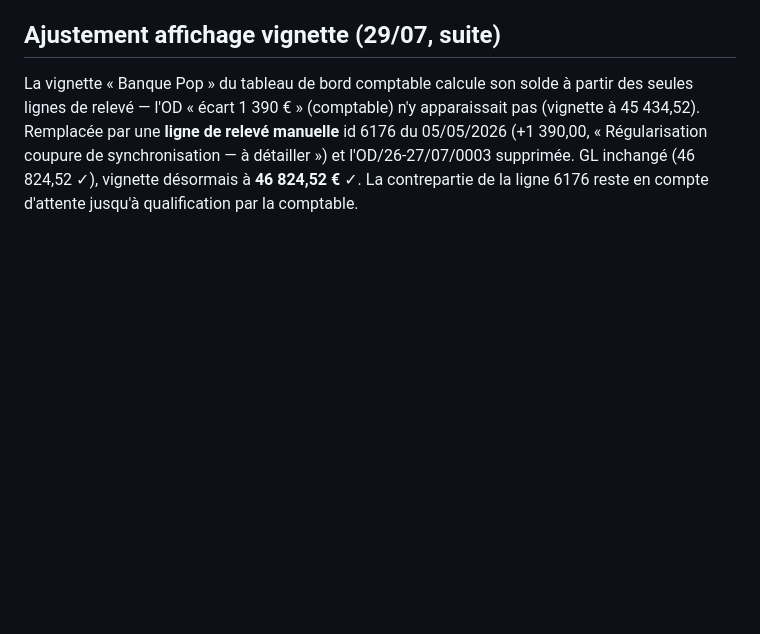
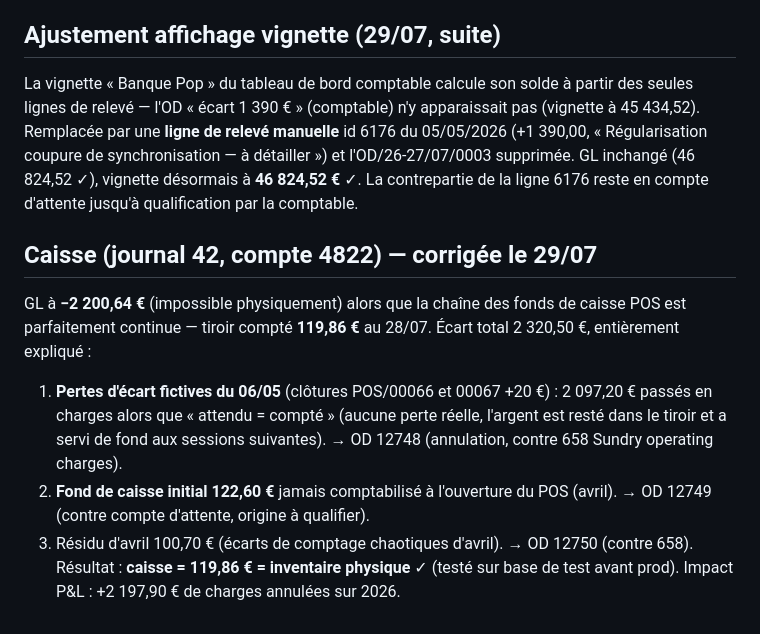
Before and after one commit to xavfevre/ocr-pesee-webhook, a Markdown page: odoo-scan-page/correction_banques_chatel_20260729.md, the part around the change. Drawn GitHub-style; blank space fills up the shorter version.

Commit message:
CHATEL : caisse rétablie à l'inventaire physique (119,86 €)
Le GL caisse était à -2 200,64 € alors que la chaîne des fonds POS est
continue. Cause principale : 2 097,20 € de pertes d'écart fictives aux
clôtures du 06/05 (attendu = compté, aucune perte réelle), plus le fond
initial de 122,60 € jamais comptabilisé et 100,70 € de résidu d'avril.
Trois OD testées sur base de test puis appliquées.

Co-Authored-By: Claude Opus 4.8 <noreply@anthropic.com>
Claude-Session: https://claude.ai/code/session_01XA7hsDjgUhFae2VXUBXjih

```diff
--- a/odoo-scan-page/correction_banques_chatel_20260729.md
+++ b/odoo-scan-page/correction_banques_chatel_20260729.md
@@ -67,3 +67,18 @@ manuelle** id 6176 du 05/05/2026 (+1 390,00, « Régularisation coupure de
 synchronisation — à détailler ») et l'OD/26-27/07/0003 supprimée. GL inchangé
 (46 824,52 ✓), vignette désormais à **46 824,52 €** ✓. La contrepartie de la
 ligne 6176 reste en compte d'attente jusqu'à qualification par la comptable.
+
+## Caisse (journal 42, compte 4822) — corrigée le 29/07
+GL à **−2 200,64 €** (impossible physiquement) alors que la chaîne des fonds de
+caisse POS est parfaitement continue — tiroir compté **119,86 €** au 28/07.
+Écart total 2 320,50 €, entièrement expliqué :
+1. **Pertes d'écart fictives du 06/05** (clôtures POS/00066 et 00067 +20 €) :
+   2 097,20 € passés en charges alors que « attendu = compté » (aucune perte
+   réelle, l'argent est resté dans le tiroir et a servi de fond aux sessions
+   suivantes). → OD 12748 (annulation, contre 658 Sundry operating charges).
+2. **Fond de caisse initial 122,60 €** jamais comptabilisé à l'ouverture du POS
+   (avril). → OD 12749 (contre compte d'attente, origine à qualifier).
+3. Résidu d'avril 100,70 € (écarts de comptage chaotiques d'avril).
+   → OD 12750 (contre 658).
+Résultat : **caisse = 119,86 € = inventaire physique** ✓ (testé sur base de
+test avant prod). Impact P&L : +2 197,90 € de charges annulées sur 2026.
```
